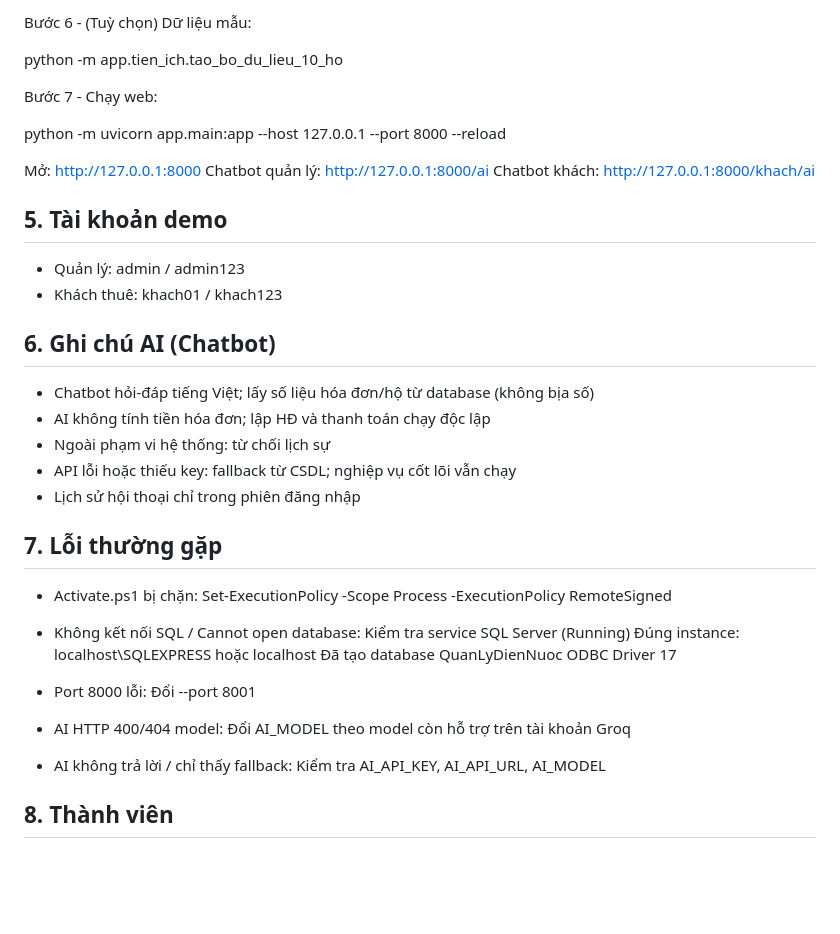
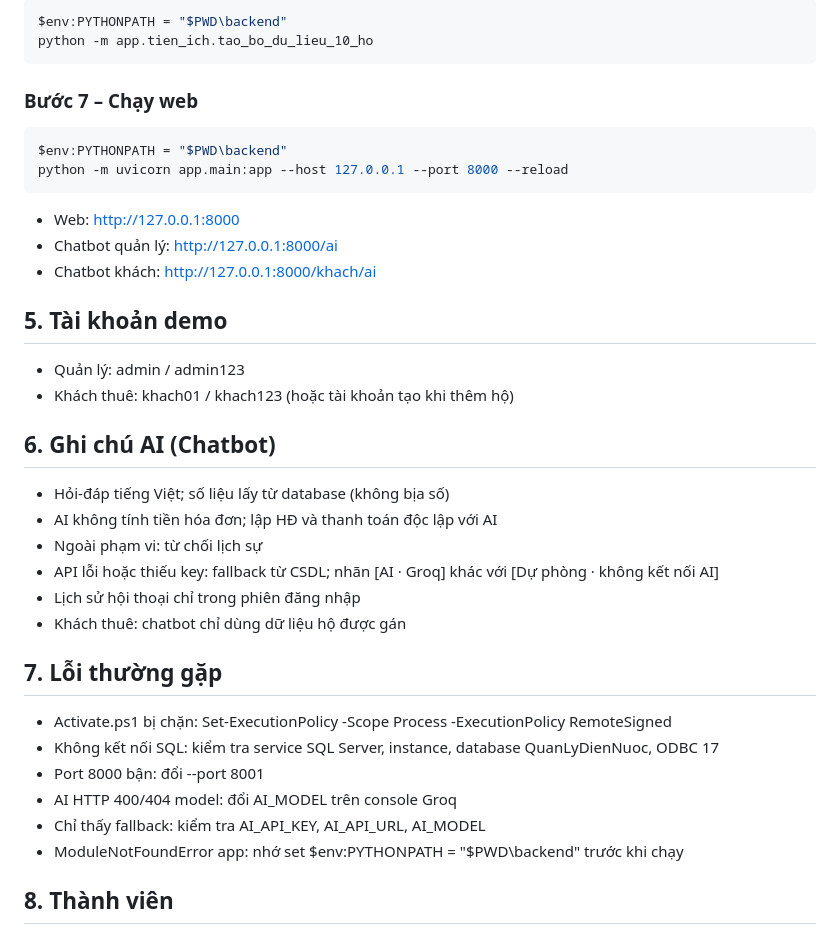
Before and after one commit to DTC245200018/QuanLyDienNuocHoGiaDinh, a Markdown page: README.md, the part around one of its changes. GitHub-like rendering; blank space fills up the shorter version.

````diff
--- a/README.md
+++ b/README.md
@@ -81,48 +98,42 @@ Bước 5 - Tạo bảng:
 
-Bước 6 - (Tuỳ chọn) Dữ liệu mẫu:
+```powershell
+$env:PYTHONPATH = "$PWD\backend"
+python -m app.tien_ich.tao_bo_du_lieu_10_ho
+```
 
-  python -m app.tien_ich.tao_bo_du_lieu_10_ho
+### Bước 7 – Chạy web
 
-Bước 7 - Chạy web:
+```powershell
+$env:PYTHONPATH = "$PWD\backend"
+python -m uvicorn app.main:app --host 127.0.0.1 --port 8000 --reload
+```
 
-  python -m uvicorn app.main:app --host 127.0.0.1 --port 8000 --reload
-
-  Mở: http://127.0.0.1:8000
-  Chatbot quản lý: http://127.0.0.1:8000/ai
-  Chatbot khách: http://127.0.0.1:8000/khach/ai
+- Web: http://127.0.0.1:8000
+- Chatbot quản lý: http://127.0.0.1:8000/ai
+- Chatbot khách: http://127.0.0.1:8000/khach/ai
 
 ## 5. Tài khoản demo
 
 - Quản lý: admin / admin123
-- Khách thuê: khach01 / khach123
+- Khách thuê: khach01 / khach123 (hoặc tài khoản tạo khi thêm hộ)
 
 ## 6. Ghi chú AI (Chatbot)
 
-- Chatbot hỏi-đáp tiếng Việt; lấy số liệu hóa đơn/hộ từ database (không bịa số)
-- AI không tính tiền hóa đơn; lập HĐ và thanh toán chạy độc lập
-- Ngoài phạm vi hệ thống: từ chối lịch sự
-- API lỗi hoặc thiếu key: fallback từ CSDL; nghiệp vụ cốt lõi vẫn chạy
+- Hỏi-đáp tiếng Việt; số liệu lấy từ database (không bịa số)
+- AI không tính tiền hóa đơn; lập HĐ và thanh toán độc lập với AI
+- Ngoài phạm vi: từ chối lịch sự
+- API lỗi hoặc thiếu key: fallback từ CSDL; nhãn [AI · Groq] khác với [Dự phòng · không kết nối AI]
 - Lịch sử hội thoại chỉ trong phiên đăng nhập
+- Khách thuê: chatbot chỉ dùng dữ liệu hộ được gán
 
 ## 7. Lỗi thường gặp
 
-- Activate.ps1 bị chặn:
-  Set-ExecutionPolicy -Scope Process -ExecutionPolicy RemoteSigned
-
-- Không kết nối SQL / Cannot open database:
-  Kiểm tra service SQL Server (Running)
-  Đúng instance: localhost\SQLEXPRESS hoặc localhost
-  Đã tạo database QuanLyDienNuoc
-  ODBC Driver 17
-
-- Port 8000 lỗi:
-  Đổi --port 8001
-
-- AI HTTP 400/404 model:
-  Đổi AI_MODEL theo model còn hỗ trợ trên tài khoản Groq
-
-- AI không trả lời / chỉ thấy fallback:
-  Kiểm tra AI_API_KEY, AI_API_URL, AI_MODEL
+- Activate.ps1 bị chặn: Set-ExecutionPolicy -Scope Process -ExecutionPolicy RemoteSigned
+- Không kết nối SQL: kiểm tra service SQL Server, instance, database QuanLyDienNuoc, ODBC 17
+- Port 8000 bận: đổi --port 8001
+- AI HTTP 400/404 model: đổi AI_MODEL trên console Groq
+- Chỉ thấy fallback: kiểm tra AI_API_KEY, AI_API_URL, AI_MODEL
+- ModuleNotFoundError app: nhớ set $env:PYTHONPATH = "$PWD\backend" trước khi chạy
 
 ## 8. Thành viên
 
````
Also changed, not shown: other parts of README.md (+53 -36 lines), TEST_CASE.md (+164 -102 lines).
